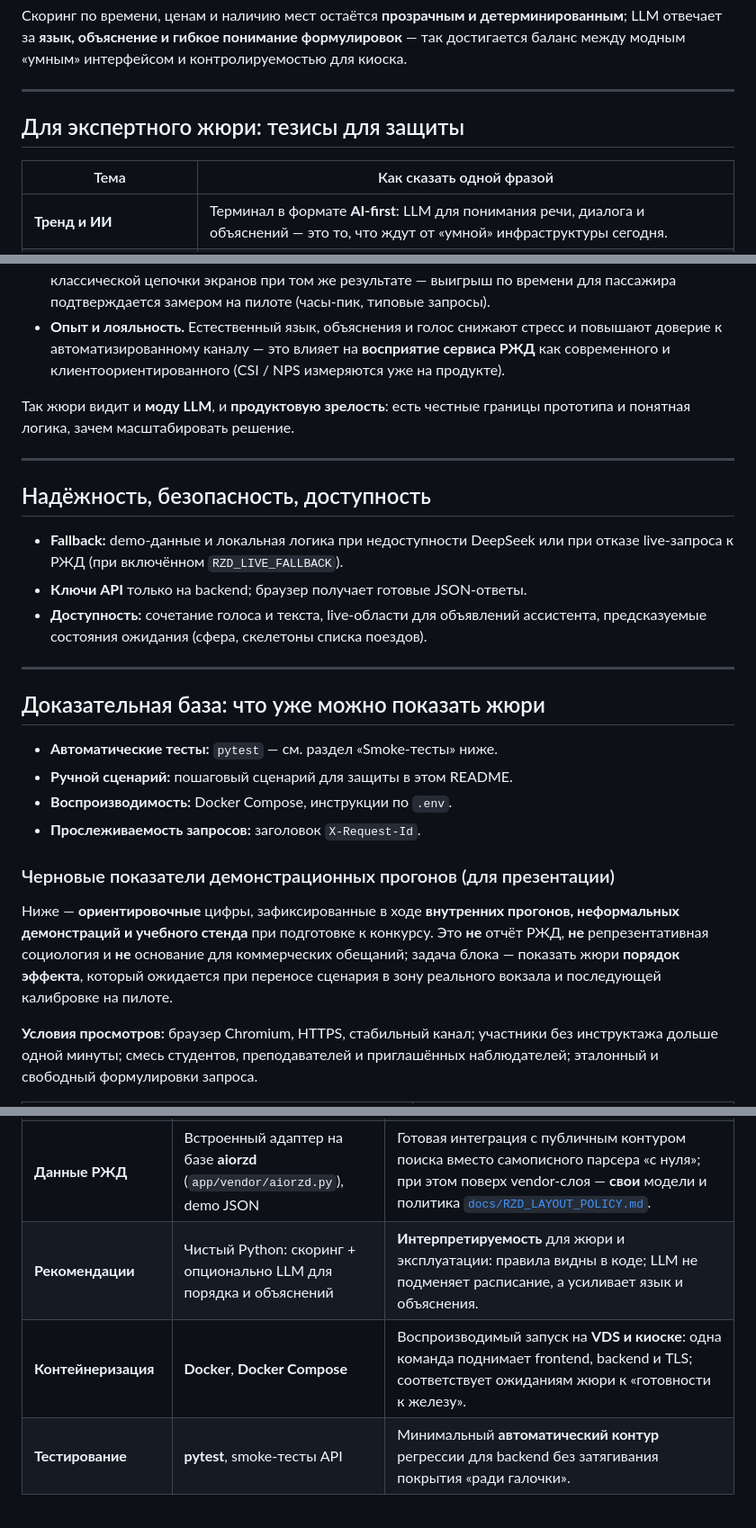
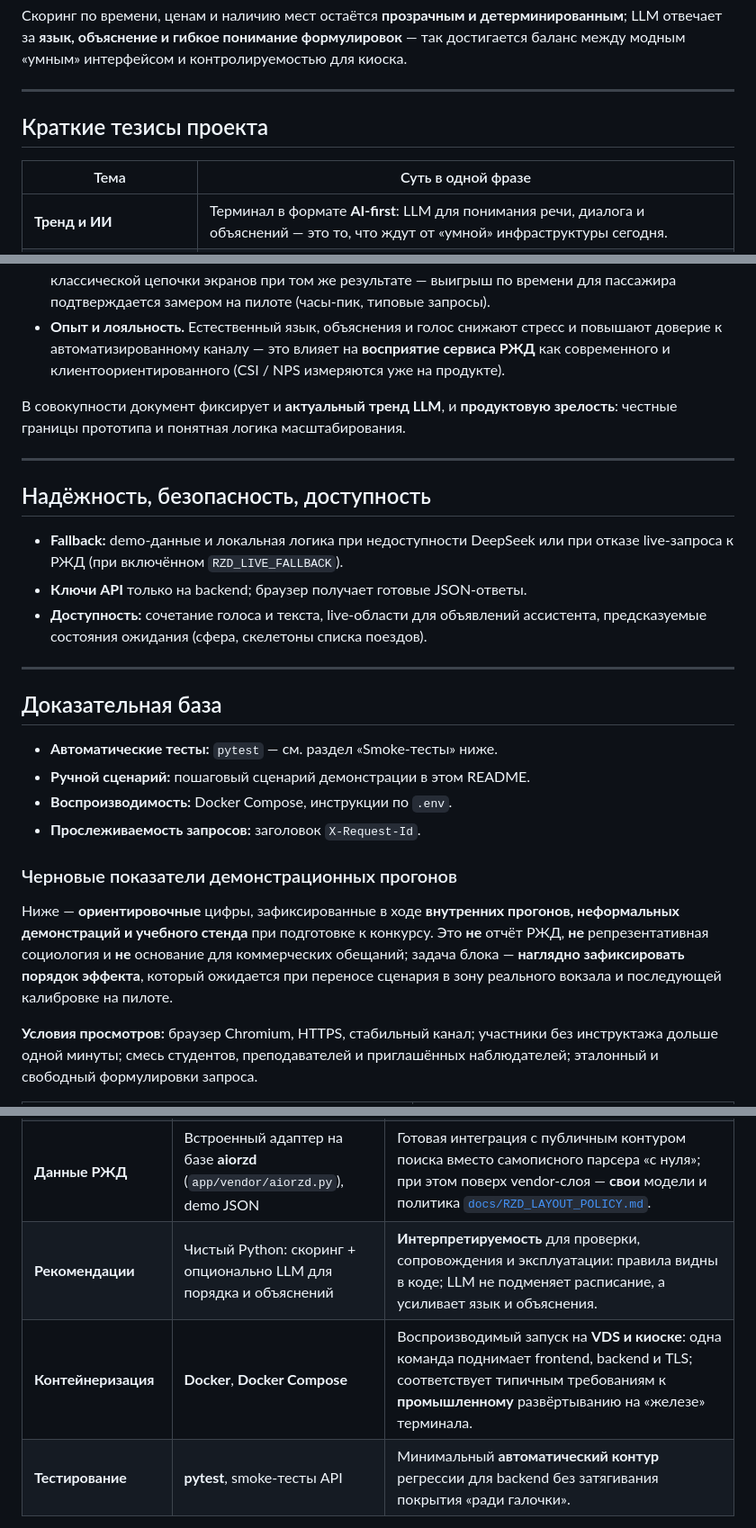
Before and after one commit to MrDragon13/RZHD_ticket, a Markdown page: README.md, 3 parts joined by grey strips. Shown at 90% size. Drawn GitHub-style.

Commit message:
docs(readme): remove direct jury wording; neutral presentation language
Co-authored-by: MrDragon13 <MrDragon13@users.noreply.github.com>

```diff
--- a/README.md
+++ b/README.md
@@ -25,9 +25,9 @@
 
 ---
 
-## Для экспертного жюри: тезисы для защиты
+## Краткие тезисы проекта
 
-| Тема | Как сказать одной фразой |
+| Тема | Суть в одной фразе |
 |------|---------------------------|
 | **Тренд и ИИ** | Терминал в формате **AI-first**: LLM для понимания речи, диалога и объяснений — это то, что ждут от «умной» инфраструктуры сегодня. |
 | **Цель** | Сместить фокус с «заполнения форм» на **диалог о поездке** и подтверждение выбора на одном устройстве. |
@@ -123,7 +123,7 @@ flowchart LR
 - **Скорость обслуживания.** Диалог «от намерения до списка поездов» проектируется короче классической цепочки экранов при том же результате — выигрыш по времени для пассажира подтверждается замером на пилоте (часы-пик, типовые запросы).
 - **Опыт и лояльность.** Естественный язык, объяснения и голос снижают стресс и повышают доверие к автоматизированному каналу — это влияет на **восприятие сервиса РЖД** как современного и клиентоориентированного (CSI / NPS измеряются уже на продукте).
 
-Так жюри видит и **моду LLM**, и **продуктовую зрелость**: есть честные границы прототипа и понятная логика, зачем масштабировать решение.
+В совокупности документ фиксирует и **актуальный тренд LLM**, и **продуктовую зрелость**: честные границы прототипа и понятная логика масштабирования.
 
 ---
 
@@ -135,16 +135,16 @@ flowchart LR
 
 ---
 
-## Доказательная база: что уже можно показать жюри
+## Доказательная база
 
 - **Автоматические тесты:** `pytest` — см. раздел «Smoke-тесты» ниже.
-- **Ручной сценарий:** пошаговый сценарий для защиты в этом README.
+- **Ручной сценарий:** пошаговый сценарий демонстрации в этом README.
 - **Воспроизводимость:** Docker Compose, инструкции по `.env`.
 - **Прослеживаемость запросов:** заголовок `X-Request-Id`.
 
-### Черновые показатели демонстрационных прогонов (для презентации)
+### Черновые показатели демонстрационных прогонов
 
-Ниже — **ориентировочные** цифры, зафиксированные в ходе **внутренних прогонов, неформальных демонстраций и учебного стенда** при подготовке к конкурсу. Это **не** отчёт РЖД, **не** репрезентативная социология и **не** основание для коммерческих обещаний; задача блока — показать жюри **порядок эффекта**, который ожидается при переносе сценария в зону реального вокзала и последующей калибровке на пилоте.
+Ниже — **ориентировочные** цифры, зафиксированные в ходе **внутренних прогонов, неформальных демонстраций и учебного стенда** при подготовке к конкурсу. Это **не** отчёт РЖД, **не** репрезентативная социология и **не** основание для коммерческих обещаний; задача блока — **наглядно зафиксировать порядок эффекта**, который ожидается при переносе сценария в зону реального вокзала и последующей калибровке на пилоте.
 
 **Условия просмотров:** браузер Chromium, HTTPS, стабильный канал; участники без инструктажа дольше одной минуты; смесь студентов, преподавателей и приглашённых наблюдателей; эталонный и свободный формулировки запроса.
 
@@ -272,8 +272,8 @@ Backend находится в папке `backend/`:
 | **HTTP-клиент** | **httpx** (async) | Асинхронные вызовы к DeepSeek и внешним HTTP-сервисам с контролируемыми таймаутами — важно для предсказуемости задержки на киоске. |
 | **LLM** | **DeepSeek** (OpenAI-compatible Chat Completions) | Доступная модель с **совместимым API**: один клиент на backend, ключ только на сервере; при отсутствии ключа — **детерминированный fallback**, сценарий не ломается. |
 | **Данные РЖД** | Встроенный адаптер на базе **aiorzd** (`app/vendor/aiorzd.py`), demo JSON | Готовая интеграция с публичным контуром поиска вместо самописного парсера «с нуля»; при этом поверх vendor-слоя — **свои** модели и политика [`docs/RZD_LAYOUT_POLICY.md`](docs/RZD_LAYOUT_POLICY.md). |
-| **Рекомендации** | Чистый Python: скоринг + опционально LLM для порядка и объяснений | **Интерпретируемость** для жюри и эксплуатации: правила видны в коде; LLM не подменяет расписание, а усиливает язык и объяснения. |
-| **Контейнеризация** | **Docker**, **Docker Compose** | Воспроизводимый запуск на **VDS и киоске**: одна команда поднимает frontend, backend и TLS; соответствует ожиданиям жюри к «готовности к железу». |
+| **Рекомендации** | Чистый Python: скоринг + опционально LLM для порядка и объяснений | **Интерпретируемость** для проверки, сопровождения и эксплуатации: правила видны в коде; LLM не подменяет расписание, а усиливает язык и объяснения. |
+| **Контейнеризация** | **Docker**, **Docker Compose** | Воспроизводимый запуск на **VDS и киоске**: одна команда поднимает frontend, backend и TLS; соответствует типичным требованиям к **промышленному** развёртыванию на «железе» терминала. |
 | **Тестирование** | **pytest**, smoke-тесты API | Минимальный **автоматический контур** регрессии для backend без затягивания покрытия «ради галочки». |
 
 **Что сознательно не выбиралось для этого MVP:** нативное десктоп-приложение (PyQt и т.д.) — дороже развёртывание и обновление парка терминалов; отдельный тяжёлый frontend-фреймворк — избыточен для статического киоска на одном экране; серверный STT/TTS — отложены (были бы отдельный контейнер и время сборки); всё это можно вернуть на этапе пилота по ТЗ заказчика.
```
Also changed, not shown: other parts of README.md (+7 -7 lines).
